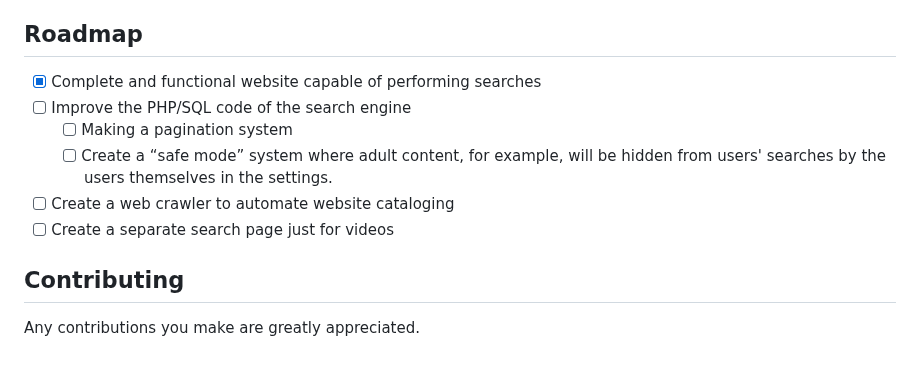
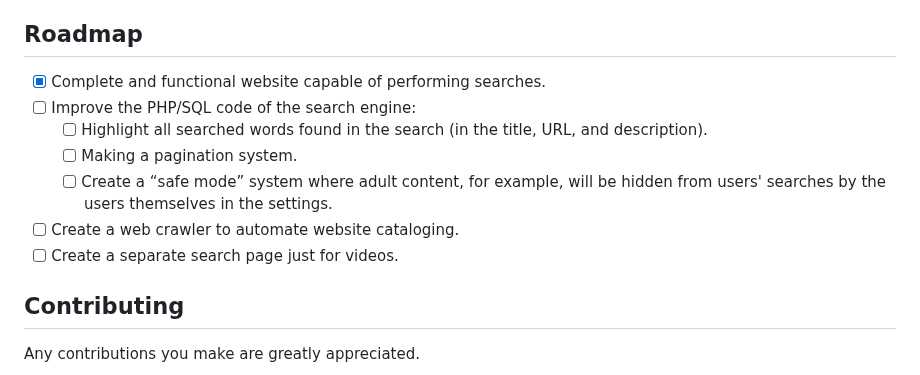
Before and after one commit to librebusca/LibreBusca, a Markdown page: README.md, the part around the change. GitHub-like rendering.

```diff
--- a/README.md
+++ b/README.md
@@ -148,12 +148,13 @@ If you want to add a favicon with a different name or format, you will need to c
 <!-- ROADMAP -->
 ## Roadmap
 
-- [x] Complete and functional website capable of performing searches
-- [ ] Improve the PHP/SQL code of the search engine
-    - [ ] Making a pagination system
+- [x] Complete and functional website capable of performing searches.
+- [ ] Improve the PHP/SQL code of the search engine:
+    - [ ] Highlight all searched words found in the search (in the title, URL, and description).
+    - [ ] Making a pagination system.
     - [ ] Create a “safe mode” system where adult content, for example, will be hidden from users' searches by the users themselves in the settings.
-- [ ] Create a web crawler to automate website cataloging
-- [ ] Create a separate search page just for videos
+- [ ] Create a web crawler to automate website cataloging.
+- [ ] Create a separate search page just for videos.
 
 <!-- CONTRIBUTING -->
 ## Contributing
```
